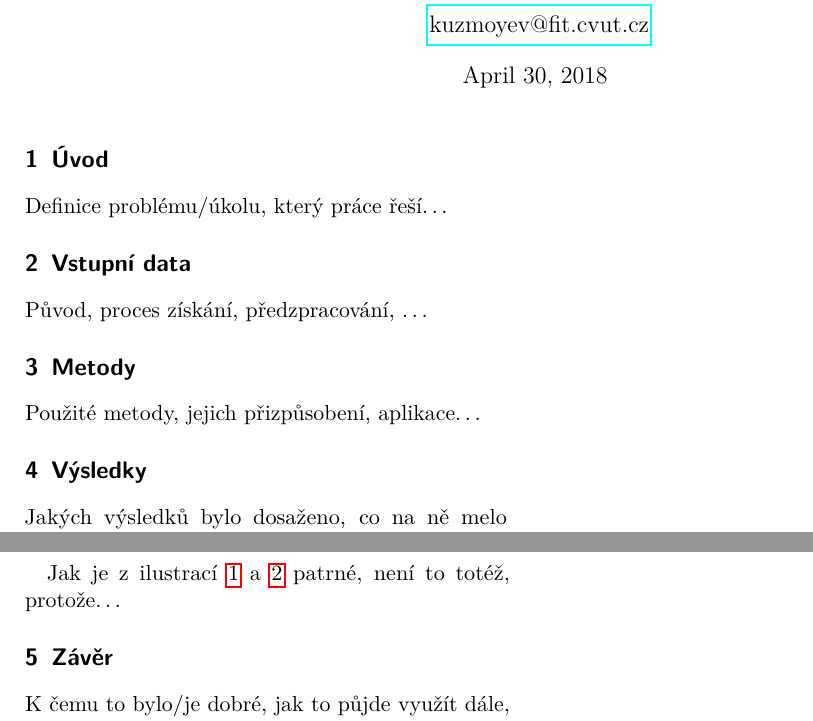
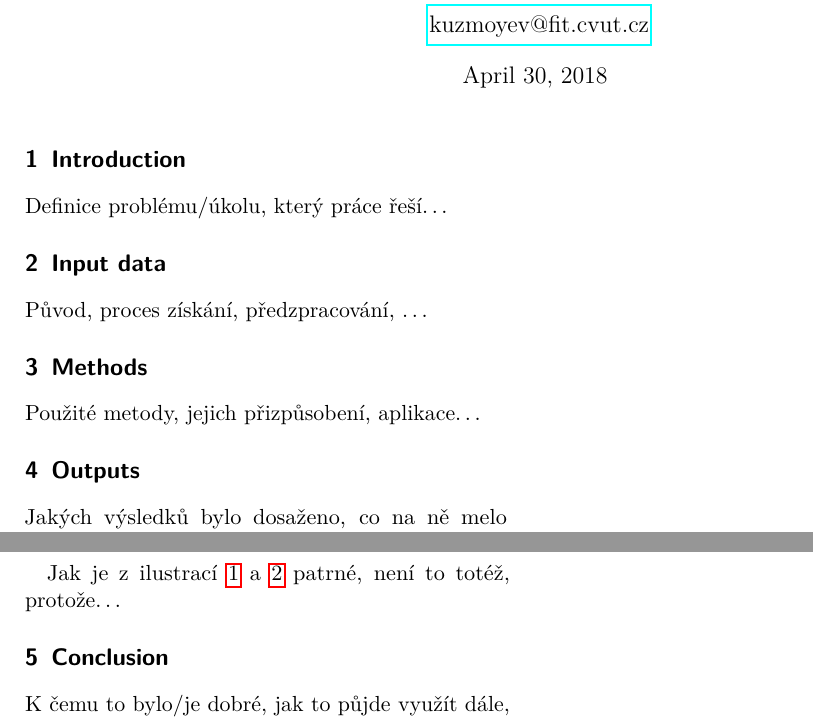
Before and after one commit to kuzmoyev/face-recognition-in-movies, a LaTeX document (report/report.tex): two parts of the page, joined at a grey line, cut so that both start at the same text. The pictures show the PDF file report/report.pdf that the author committed with the source.

Commit message:
Update report template and compile

```diff
--- a/report/report.tex
+++ b/report/report.tex
@@ -26,21 +26,21 @@
 \maketitle
 
 %%%%%%%%%%%%%%%%%%%%%%%%%%%%%%%%%%%%%%%%%%%%%%%%%%%%%%%%%%%%%%%%%%%%%%%%%%%%%%%%
-\section{Úvod}
+\section{Introduction}
 Definice problému/úkolu, který práce řeší\ldots
 
 
 %%%%%%%%%%%%%%%%%%%%%%%%%%%%%%%%%%%%%%%%%%%%%%%%%%%%%%%%%%%%%%%%%%%%%%%%%%%%%%%%
-\section{Vstupní data}
+\section{Input data}
 Původ, proces získání, předzpracování, \ldots
 
 %%%%%%%%%%%%%%%%%%%%%%%%%%%%%%%%%%%%%%%%%%%%%%%%%%%%%%%%%%%%%%%%%%%%%%%%%%%%%%%%
-\section{Metody}
+\section{Methods}
 Použité metody, jejich přizpůsobení, aplikace\ldots
 
 %%%%%%%%%%%%%%%%%%%%%%%%%%%%%%%%%%%%%%%%%%%%%%%%%%%%%%%%%%%%%%%%%%%%%%%%%%%%%%%%
 % --- VYSLEDKY
-\section{Výsledky}
+\section{Outputs}
 
 Jakých výsledků bylo dosaženo, co na ně melo vliv. Srovnání s očekáváním, \emph{diskuze nad výsledky} -- zvláště důležitá v případě, že něco vyšlo \emph{divně}.
 
@@ -62,7 +62,7 @@ Jak je z ilustrací \ref{fig:par-y} a \ref{fig:par-x} patrné, není to totéž,
 
 %%%%%%%%%%%%%%%%%%%%%%%%%%%%%%%%%%%%%%%%%%%%%%%%%%%%%%%%%%%%%%%%%%%%%%%%%%%%%%%%
 % --- ZAVER
-\section{Závěr}
+\section{Conclusion}
 K čemu to bylo/je dobré, jak to půjde využít dále, co by šlo ještě vylepšit\ldots
 
 %%%%%%%%%%%%%%%%%%%%%%%%%%%%%%%%%%%%%%%%%%%%%%%%%%%%%%%%%%%%%%%%%%%%%%%%%%%%%%%%
```
Also changed, not shown: report/report.pdf, 1 other file.
